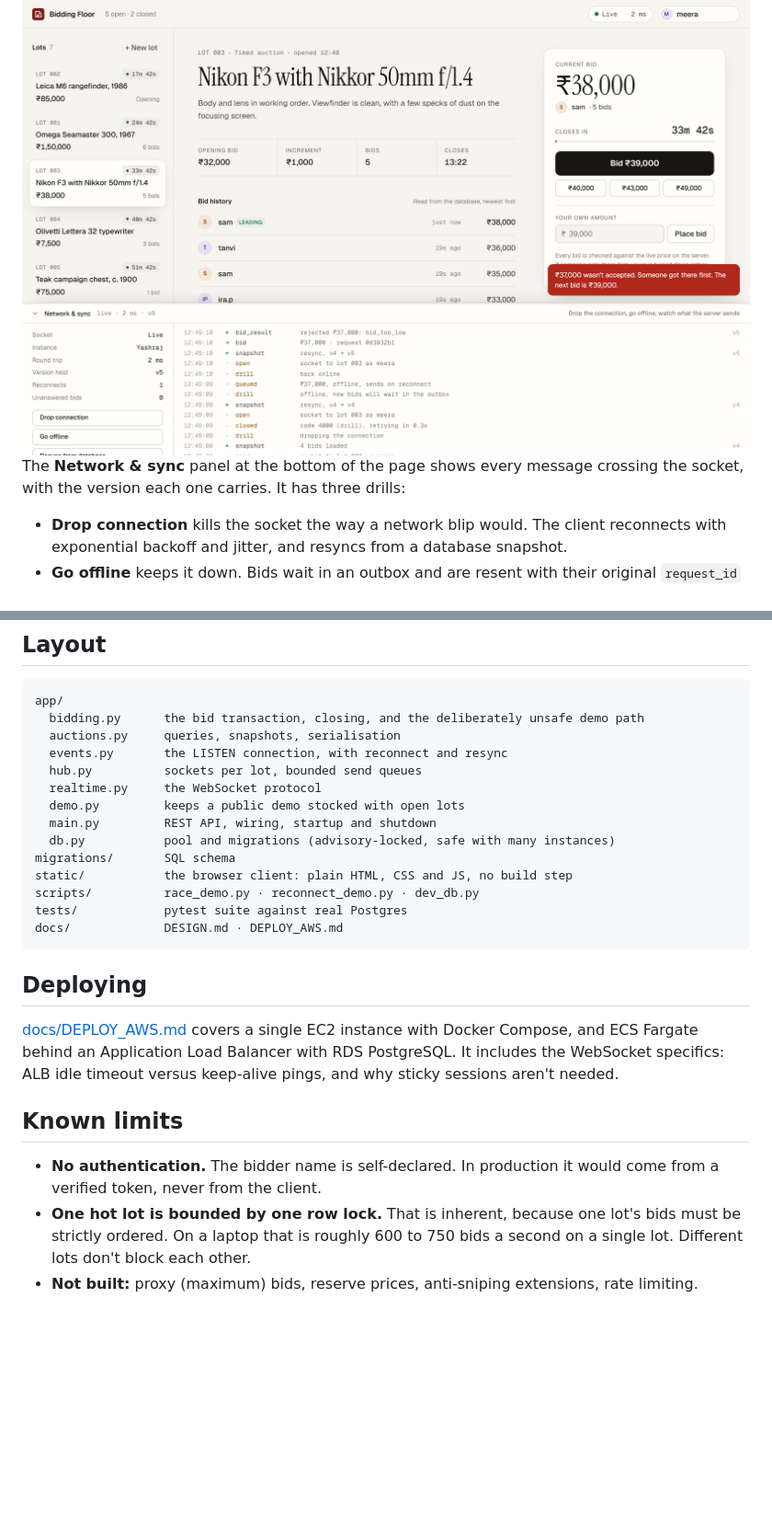
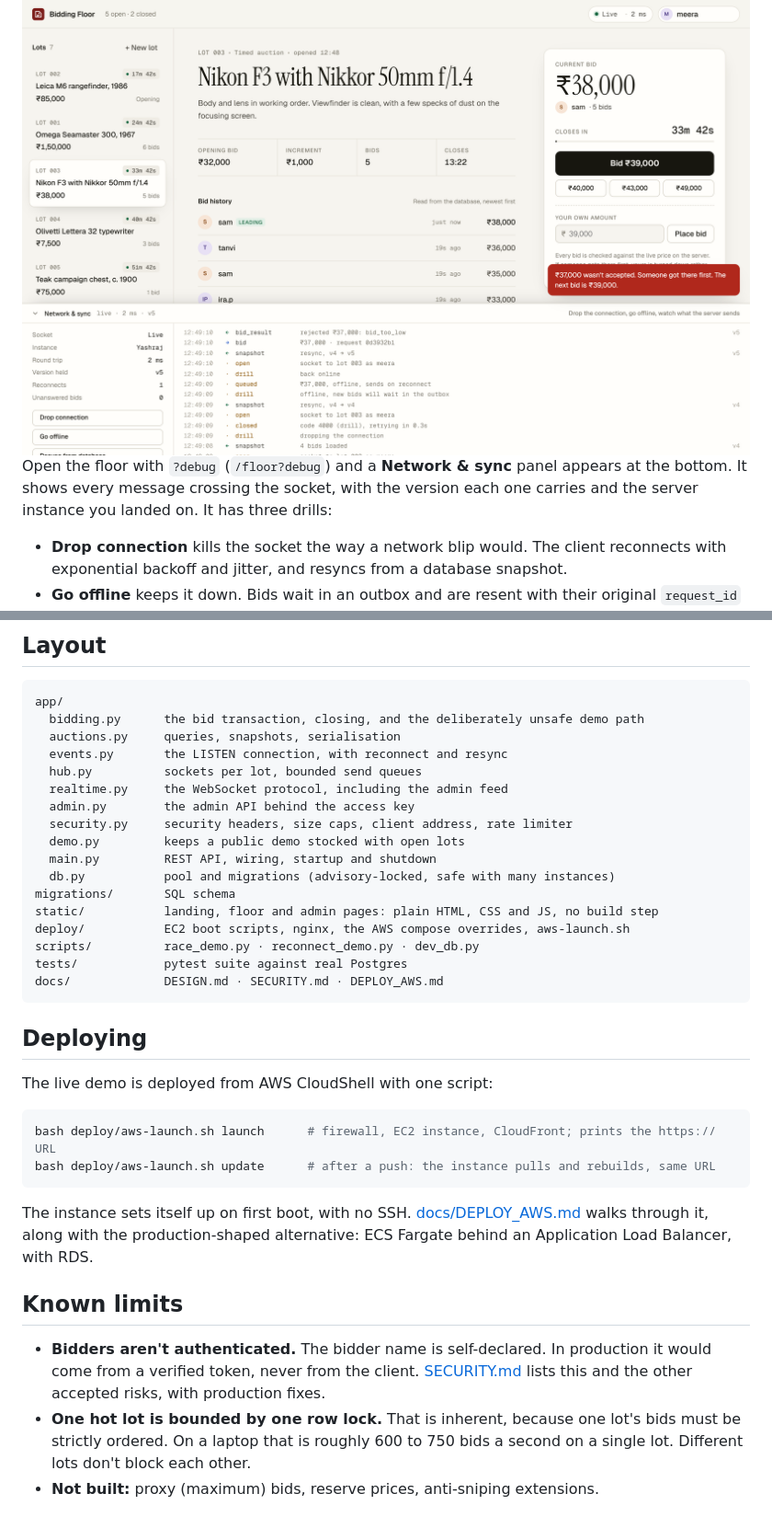
Before and after one commit to yashrajkanawade357/Real-Time-Bidding-backend, a Markdown page: README.md, 2 parts joined by grey strips. Shown at 92% size. Rendered like a GitHub page; blank space fills up the shorter version.

````diff
--- a/README.md
+++ b/README.md
@@ -91,8 +93,10 @@ same deadline.
 
 <img src="docs/img/network-panel.png" alt="The page with the Network and sync panel open. It lists every message on the socket: a dropped connection, a reconnect with a fresh snapshot, a bid queued while offline, and the server rejecting it after reconnect.">
 
-The **Network & sync** panel at the bottom of the page shows every message
-crossing the socket, with the version each one carries. It has three drills:
+Open the floor with `?debug` (`/floor?debug`) and a **Network & sync** panel
+appears at the bottom. It shows every message crossing the socket, with the
+version each one carries and the server instance you landed on. It has three
+drills:
 
 - **Drop connection** kills the socket the way a network blip would. The client reconnects with exponential backoff and jitter, and resyncs from a database snapshot.
 - **Go offline** keeps it down. Bids wait in an outbox and are resent with their original `request_id` on reconnect, so the server can de-duplicate them.
@@ -187,26 +237,35 @@ app/
   auctions.py     queries, snapshots, serialisation
   events.py       the LISTEN connection, with reconnect and resync
   hub.py          sockets per lot, bounded send queues
-  realtime.py     the WebSocket protocol
+  realtime.py     the WebSocket protocol, including the admin feed
+  admin.py        the admin API behind the access key
+  security.py     security headers, size caps, client address, rate limiter
   demo.py         keeps a public demo stocked with open lots
   main.py         REST API, wiring, startup and shutdown
   db.py           pool and migrations (advisory-locked, safe with many instances)
 migrations/       SQL schema
-static/           the browser client: plain HTML, CSS and JS, no build step
+static/           landing, floor and admin pages: plain HTML, CSS and JS, no build step
+deploy/           EC2 boot scripts, nginx, the AWS compose overrides, aws-launch.sh
 scripts/          race_demo.py · reconnect_demo.py · dev_db.py
 tests/            pytest suite against real Postgres
-docs/             DESIGN.md · DEPLOY_AWS.md
+docs/             DESIGN.md · SECURITY.md · DEPLOY_AWS.md
 ```
 
 ## Deploying
 
-[docs/DEPLOY_AWS.md](docs/DEPLOY_AWS.md) covers a single EC2 instance with
-Docker Compose, and ECS Fargate behind an Application Load Balancer with RDS
-PostgreSQL. It includes the WebSocket specifics: ALB idle timeout versus
-keep-alive pings, and why sticky sessions aren't needed.
+The live demo is deployed from AWS CloudShell with one script:
+
+```bash
+bash deploy/aws-launch.sh launch      # firewall, EC2 instance, CloudFront; prints the https:// URL
+bash deploy/aws-launch.sh update      # after a push: the instance pulls and rebuilds, same URL
+```
+
+The instance sets itself up on first boot, with no SSH. [docs/DEPLOY_AWS.md](docs/DEPLOY_AWS.md)
+walks through it, along with the production-shaped alternative: ECS Fargate
+behind an Application Load Balancer, with RDS.
 
 ## Known limits
 
-- **No authentication.** The bidder name is self-declared. In production it would come from a verified token, never from the client.
+- **Bidders aren't authenticated.** The bidder name is self-declared. In production it would come from a verified token, never from the client. [SECURITY.md](docs/SECURITY.md) lists this and the other accepted risks, with production fixes.
 - **One hot lot is bounded by one row lock.** That is inherent, because one lot's bids must be strictly ordered. On a laptop that is roughly 600 to 750 bids a second on a single lot. Different lots don't block each other.
-- **Not built:** proxy (maximum) bids, reserve prices, anti-sniping extensions, rate limiting.
+- **Not built:** proxy (maximum) bids, reserve prices, anti-sniping extensions.
````
Also changed, not shown: other parts of README.md (+57 -9 lines), docs/DESIGN.md (+8 -2 lines).
